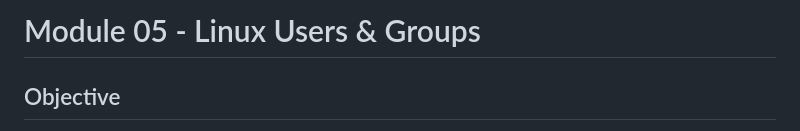
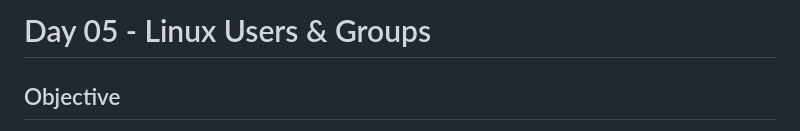
Before and after one commit to Rumal2002/Linux-learning-journey, a Markdown page: 05-Users-and-Groups/README.md, the part around the change. GitHub-like rendering.

Commit message:
Update module title from 'Module 05' to 'Day 05'

```diff
--- a/05-Users-and-Groups/README.md
+++ b/05-Users-and-Groups/README.md
@@ -1,4 +1,4 @@
-#  Module 05 - Linux Users & Groups
+#  Day 05 - Linux Users & Groups
 
 ##  Objective
 
```
